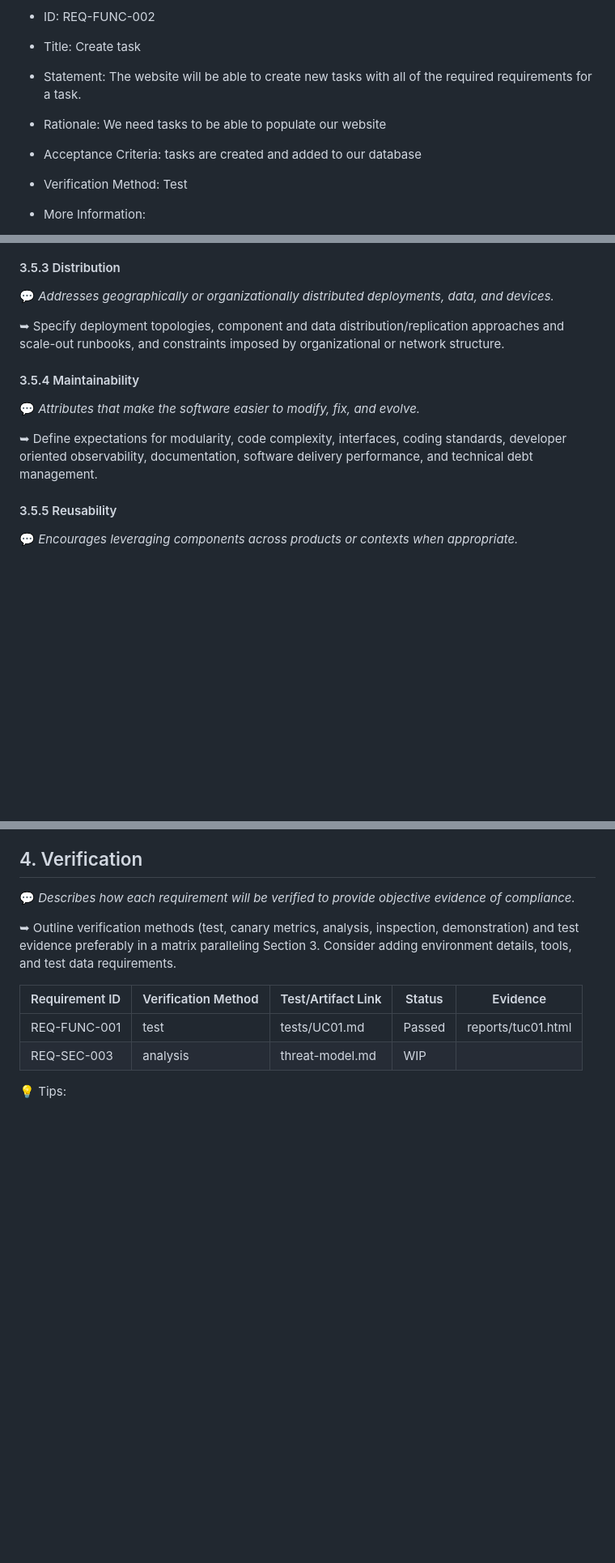
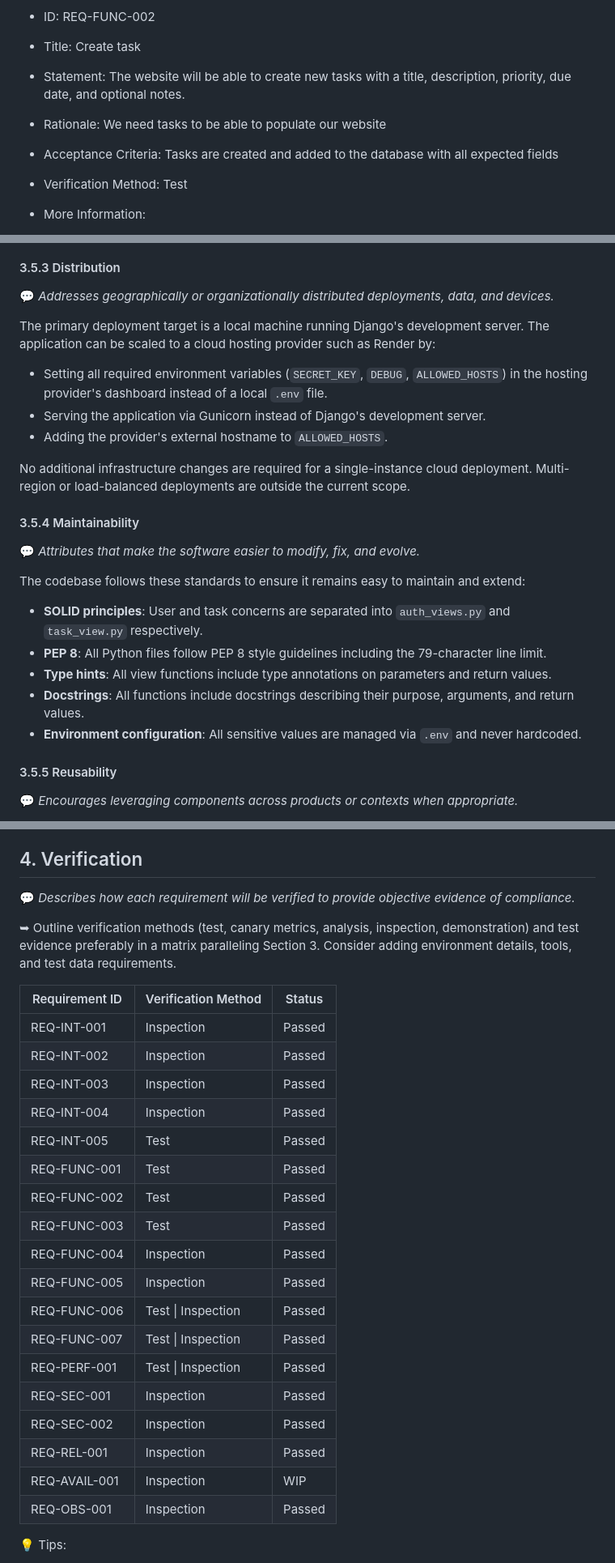
Before and after one commit to whereswaldo93/CS2450-group4, a Markdown page: task_manager_app/docs/srs.md, 3 parts joined by grey strips. Shown at 81% size. Drawn GitHub-style; blank space fills up the shorter version.

```diff
--- a/task_manager_app/docs/srs.md
+++ b/task_manager_app/docs/srs.md
@@ -275,9 +306,9 @@ Requirement ID schema and traceability:
 
 - ID: REQ-FUNC-002
 - Title: Create task
-- Statement: The website will be able to create new tasks with all of the required requirements for a task.
+- Statement: The website will be able to create new tasks with a title, description, priority, due date, and optional notes.
 - Rationale: We need tasks to be able to populate our website
-- Acceptance Criteria: tasks are created and added to our database
+- Acceptance Criteria: Tasks are created and added to the database with all expected fields
 - Verification Method: Test
 - More Information:
 
@@ -447,12 +485,22 @@ Place generic security controls here (3.3.2), and cross-reference from supported
 #### 3.5.3 Distribution
 💬 _Addresses geographically or organizationally distributed deployments, data, and devices._
 
-➥ Specify deployment topologies, component and data distribution/replication approaches and scale-out runbooks, and constraints imposed by organizational or network structure.
+The primary deployment target is a local machine running Django's development server. The application can be scaled to a cloud hosting provider such as Render by:
+- Setting all required environment variables (`SECRET_KEY`, `DEBUG`, `ALLOWED_HOSTS`) in the hosting provider's dashboard instead of a local `.env` file.
+- Serving the application via Gunicorn instead of Django's development server.
+- Adding the provider's external hostname to `ALLOWED_HOSTS`.
+
+No additional infrastructure changes are required for a single-instance cloud deployment. Multi-region or load-balanced deployments are outside the current scope.
 
 #### 3.5.4 Maintainability
 💬 _Attributes that make the software easier to modify, fix, and evolve._
 
-➥ Define expectations for modularity, code complexity, interfaces, coding standards, developer oriented observability, documentation, software delivery performance, and technical debt management.
+The codebase follows these standards to ensure it remains easy to maintain and extend:
+- **SOLID principles**: User and task concerns are separated into `auth_views.py` and `task_view.py` respectively.
+- **PEP 8**: All Python files follow PEP 8 style guidelines including the 79-character line limit.
+- **Type hints**: All view functions include type annotations on parameters and return values.
+- **Docstrings**: All functions include docstrings describing their purpose, arguments, and return values.
+- **Environment configuration**: All sensitive values are managed via `.env` and never hardcoded.
 
 #### 3.5.5 Reusability
 💬 _Encourages leveraging components across products or contexts when appropriate._
@@ -549,10 +551,26 @@ Place generic security controls here (3.3.2), and cross-reference from supported
 
 ➥ Outline verification methods (test, canary metrics, analysis, inspection, demonstration) and test evidence preferably in a matrix paralleling Section 3. Consider adding environment details, tools, and test data requirements.
 
-| Requirement ID | Verification Method | Test/Artifact Link | Status | Evidence           |
-|----------------|---------------------|--------------------|--------|--------------------|
-| REQ-FUNC-001   | test                | tests/UC01.md      | Passed | reports/tuc01.html |
-| REQ-SEC-003    | analysis            | threat-model.md    | WIP    |                    |
+| Requirement ID | Verification Method | Status |
+|----------------|---------------------|--------|
+| REQ-INT-001    | Inspection          | Passed |
+| REQ-INT-002    | Inspection          | Passed |
+| REQ-INT-003    | Inspection          | Passed |
+| REQ-INT-004    | Inspection          | Passed |
+| REQ-INT-005    | Test                | Passed |
+| REQ-FUNC-001   | Test                | Passed |
+| REQ-FUNC-002   | Test                | Passed |
+| REQ-FUNC-003   | Test                | Passed |
+| REQ-FUNC-004   | Inspection          | Passed |
+| REQ-FUNC-005   | Inspection          | Passed |
+| REQ-FUNC-006   | Test \| Inspection  | Passed |
+| REQ-FUNC-007   | Test \| Inspection  | Passed |
+| REQ-PERF-001   | Test \| Inspection  | Passed |
+| REQ-SEC-001    | Inspection          | Passed |
+| REQ-SEC-002    | Inspection          | Passed |
+| REQ-REL-001    | Inspection          | Passed |
+| REQ-AVAIL-001  | Inspection          | WIP    |
+| REQ-OBS-001    | Inspection          | Passed |
 
 💡 Tips:
 - Include both positive and negative tests and include non-functional verification (performance, security, reliability).
```
Also changed, not shown: other parts of task_manager_app/docs/srs.md (+97 -105 lines).
